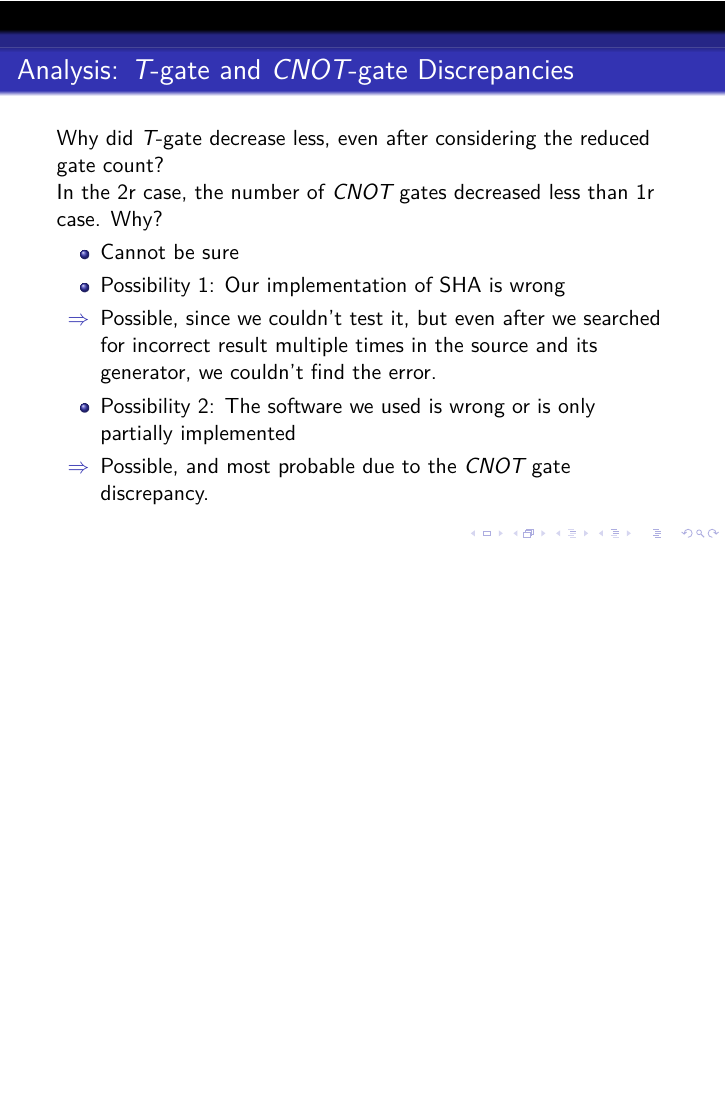
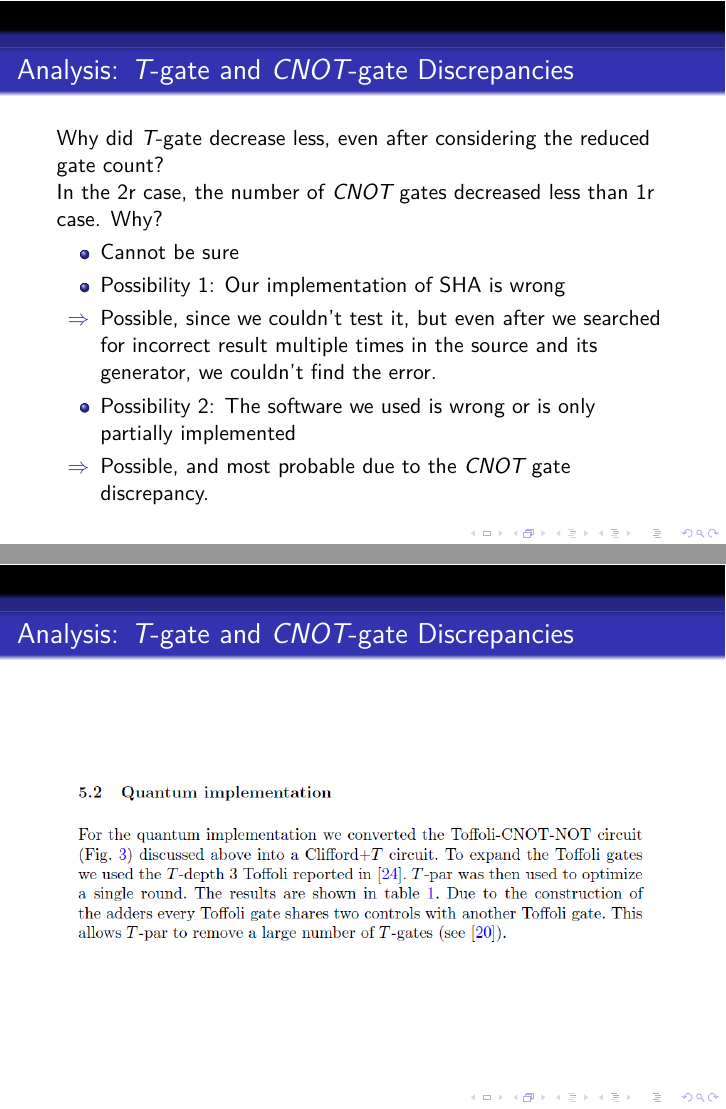
Before and after one commit to n0n3x1573n7/Capstone, LaTeX slides (2020-2/res/experiment.tex): page 11 of 11 before the commit and pages 11 and 12 of 12 after it, the two joined at a grey line, the shorter picture padded with empty space. Compiled offline with XeLaTeX.

Commit message:
add to optimization difference

```diff
--- a/2020-2/res/experiment.tex
+++ b/2020-2/res/experiment.tex
@@ -166,4 +166,8 @@
   			\item[$\Rightarrow$] Possible, and most probable due to the $CNOT$ gate discrepancy.
   		\end{itemize}
   	\end{frame}
+
+  	\begin{frame}{Analysis: $T$-gate and $CNOT$-gate Discrepancies}
+  		\includegraphics[width=\textwidth]{./Images/opt-diff.png}
+  	\end{frame}
 \end{document}
```
Also changed, not shown: 2020-2/Images/opt-diff.png (added), 2020-2/presentation.pdf.
